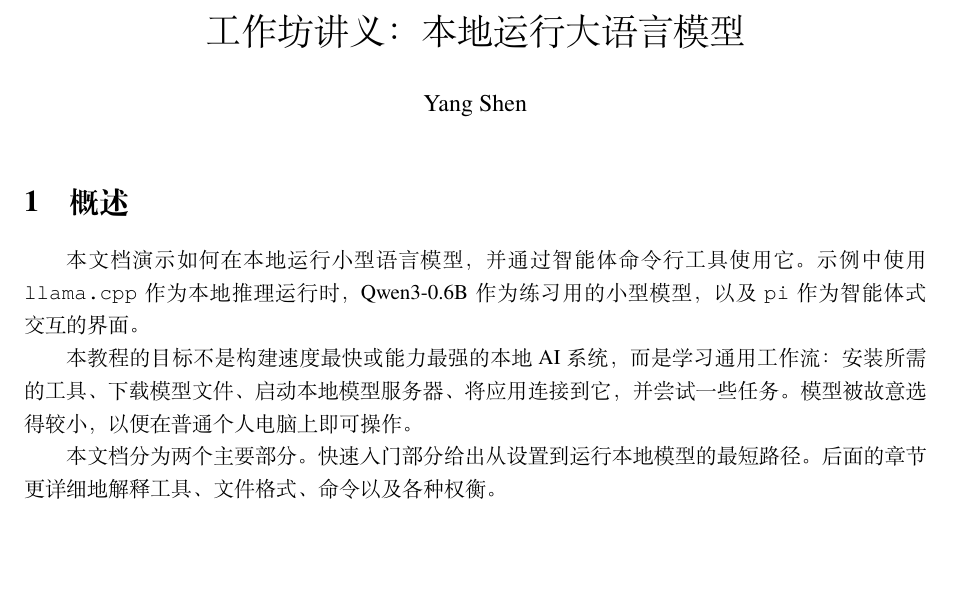
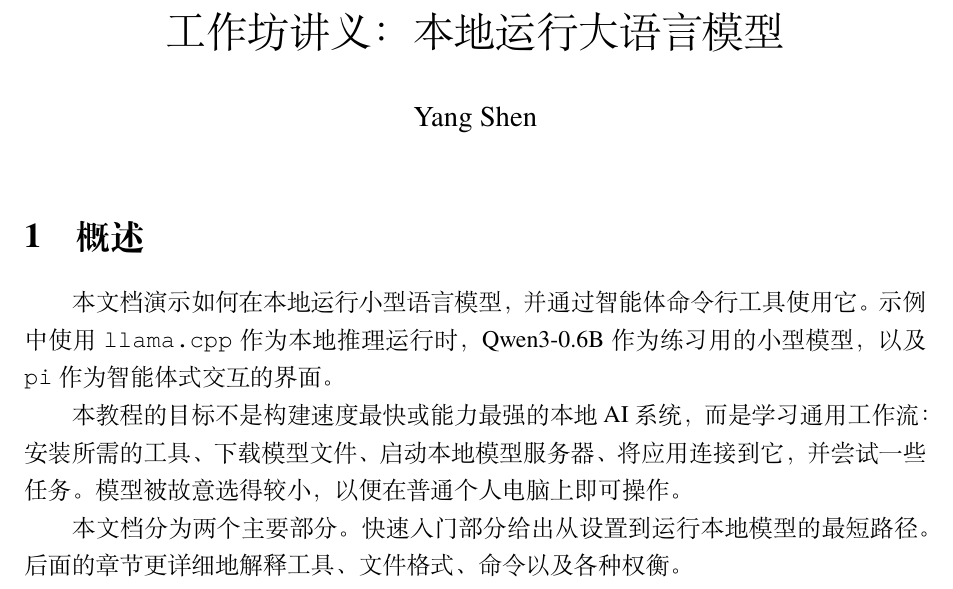
Before and after one commit to codebar-shanghai/workshop-local-llm, a LaTeX document (notes-zh_hans.tex): part of the page, cut so that both start at the same text, the shorter picture padded with empty space. Compiled offline with XeLaTeX.

Commit message:
chore: increase from 10pt to 12pt

```diff
--- a/notes-zh_hans.tex
+++ b/notes-zh_hans.tex
@@ -1,7 +1,7 @@
 %&latex
 % !TeX program = lualatex
 % Use A4 explicitly so output is consistent across systems.
-\documentclass[a4paper]{article}
+\documentclass[a4paper,12pt]{article}
 
 % Page layout.
 \usepackage[margin=1in]{geometry}
```
Also changed, not shown: notes.tex (+1 -1 lines).
